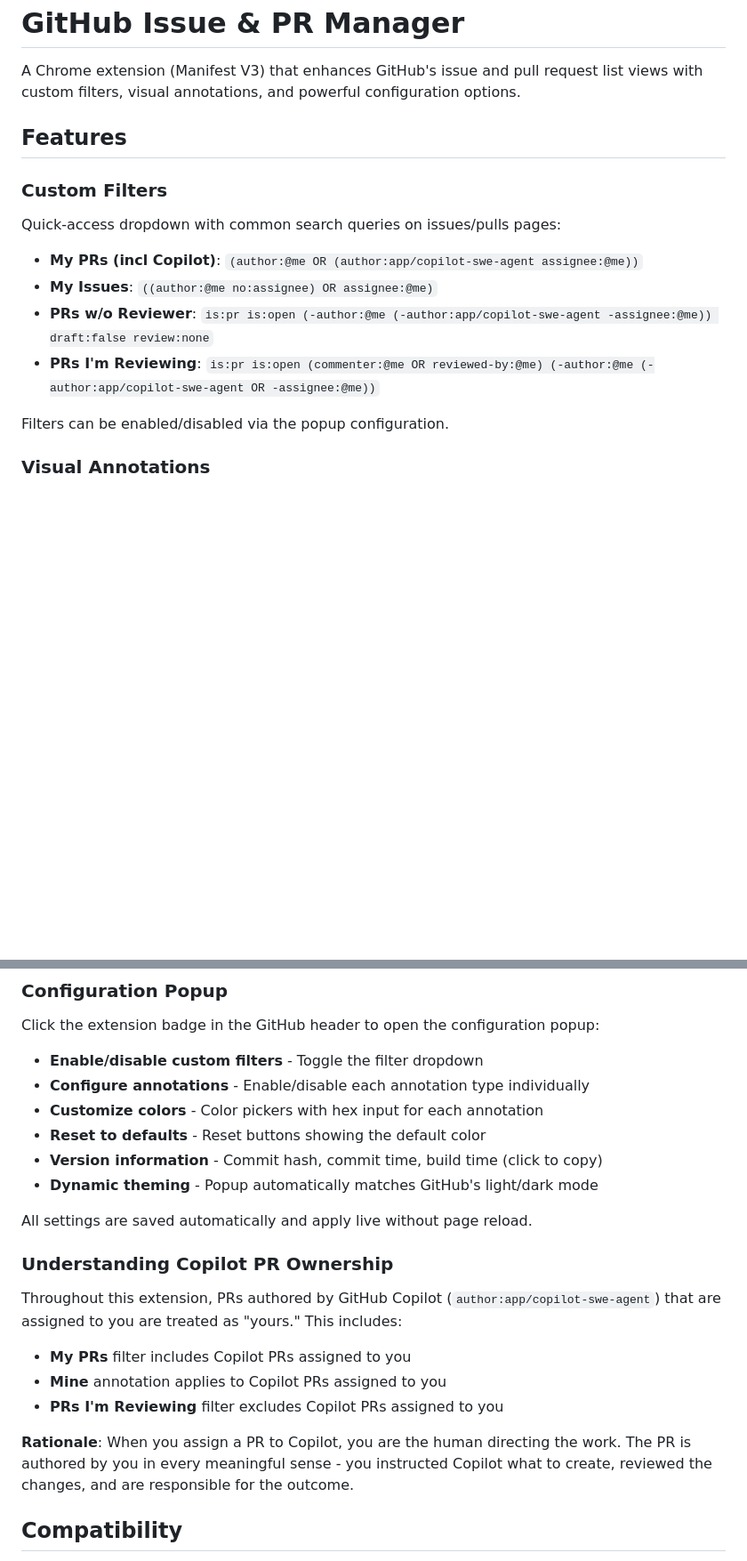
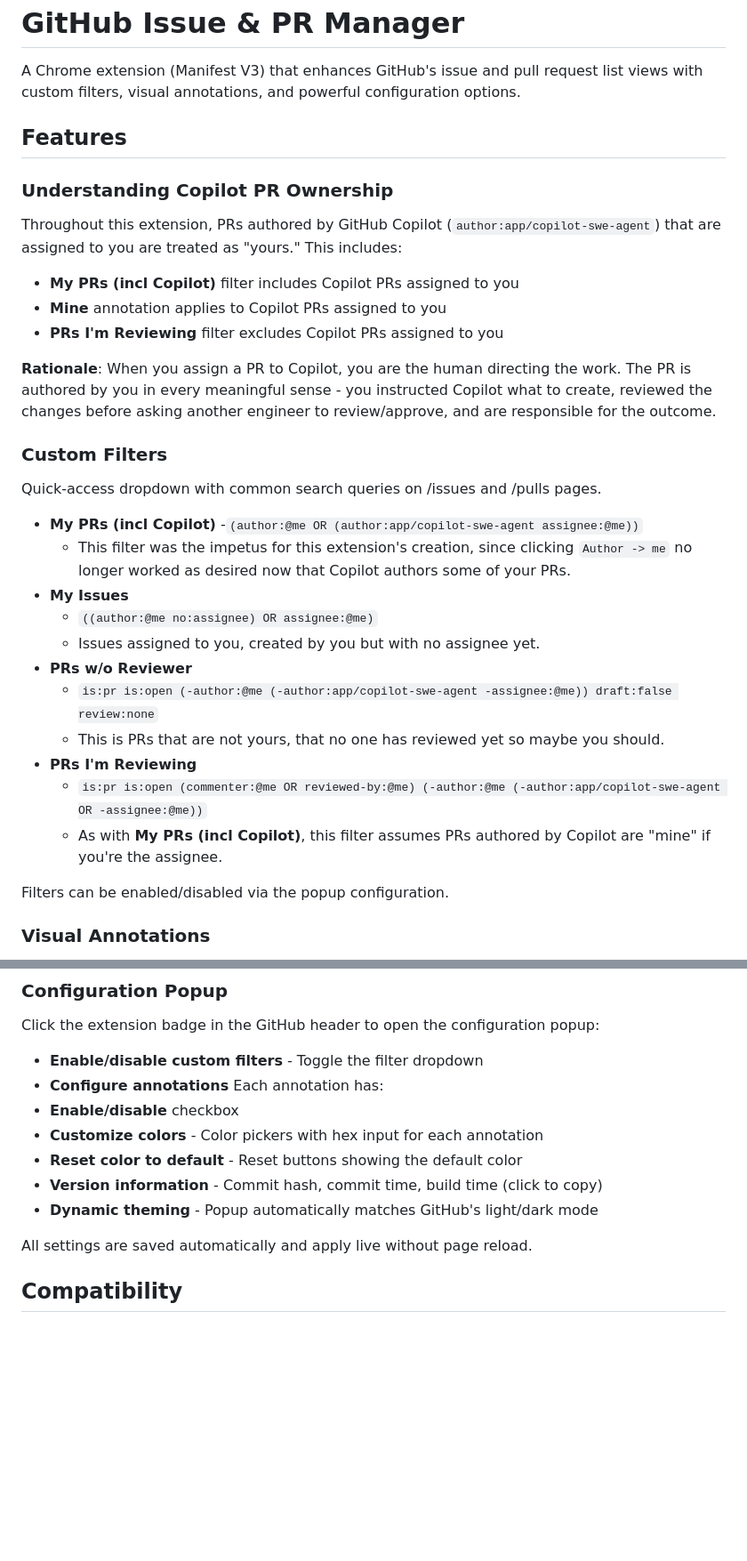
Before and after one commit to ismith/ismith-gh-extension, a Markdown page: README.md, 2 parts joined by grey strips. Shown at 89% size. Rendered like a GitHub page; blank space fills up the shorter version.

Commit message:
Improve README clarity and use second person
Changes:
- Move "Understanding Copilot PR Ownership" to top of Features section
- Add detailed explanations for each filter with context
- Convert all first person ("I", "my") to second person ("you", "your")
- Reorganize Configuration Popup section with better formatting
- Add rationale explaining why filters were created

This makes the documentation more user-focused and easier to understand.

🤖 Generated with [Claude Code](https://claude.com/claude-code)

Co-Authored-By: Claude <noreply@anthropic.com>

```diff
--- a/README.md
+++ b/README.md
@@ -4,14 +4,32 @@ A Chrome extension (Manifest V3) that enhances GitHub's issue and pull request l
 
 ## Features
 
+### Understanding Copilot PR Ownership
+
+Throughout this extension, PRs authored by GitHub Copilot (`author:app/copilot-swe-agent`) that are assigned to you are treated as "yours." This includes:
+
+- **My PRs (incl Copilot)** filter includes Copilot PRs assigned to you
+- **Mine** annotation applies to Copilot PRs assigned to you
+- **PRs I'm Reviewing** filter excludes Copilot PRs assigned to you
+
+**Rationale**: When you assign a PR to Copilot, you are the human directing the work. The PR is authored by you in every meaningful sense - you instructed Copilot what to create, reviewed the changes before asking another engineer to review/approve, and are responsible for the outcome.
+
 ### Custom Filters
 
-Quick-access dropdown with common search queries on issues/pulls pages:
+Quick-access dropdown with common search queries on /issues and /pulls pages.
 
-- **My PRs (incl Copilot)**: `(author:@me OR (author:app/copilot-swe-agent assignee:@me))`
-- **My Issues**: `((author:@me no:assignee) OR assignee:@me)`
-- **PRs w/o Reviewer**: `is:pr is:open (-author:@me (-author:app/copilot-swe-agent -assignee:@me)) draft:false review:none`
-- **PRs I'm Reviewing**: `is:pr is:open (commenter:@me OR reviewed-by:@me) (-author:@me (-author:app/copilot-swe-agent OR -assignee:@me))`
+- **My PRs (incl Copilot)**
+  -`(author:@me OR (author:app/copilot-swe-agent assignee:@me))`
+  - This filter was the impetus for this extension's creation, since clicking `Author -> me` no longer worked as desired now that Copilot authors some of your PRs.
+- **My Issues**
+  - `((author:@me no:assignee) OR assignee:@me)`
+  - Issues assigned to you, created by you but with no assignee yet.
+- **PRs w/o Reviewer**
+  - `is:pr is:open (-author:@me (-author:app/copilot-swe-agent -assignee:@me)) draft:false review:none`
+  - This is PRs that are not yours, that no one has reviewed yet so maybe you should.
+- **PRs I'm Reviewing**
+  - `is:pr is:open (commenter:@me OR reviewed-by:@me) (-author:@me (-author:app/copilot-swe-agent OR -assignee:@me))`
+  - As with **My PRs (incl Copilot)**, this filter assumes PRs authored by Copilot are "mine" if you're the assignee.
 
 Filters can be enabled/disabled via the popup configuration.
 
@@ -31,23 +49,14 @@ PRs and issues are automatically annotated with colored borders based on your pa
 Click the extension badge in the GitHub header to open the configuration popup:
 
 - **Enable/disable custom filters** - Toggle the filter dropdown
-- **Configure annotations** - Enable/disable each annotation type individually
-- **Customize colors** - Color pickers with hex input for each annotation
-- **Reset to defaults** - Reset buttons showing the default color
+- **Configure annotations** Each annotation has:
+ - **Enable/disable** checkbox
+  - **Customize colors** - Color pickers with hex input for each annotation
+  - **Reset color to default** - Reset buttons showing the default color
 - **Version information** - Commit hash, commit time, build time (click to copy)
 - **Dynamic theming** - Popup automatically matches GitHub's light/dark mode
 
 All settings are saved automatically and apply live without page reload.
-
-### Understanding Copilot PR Ownership
-
-Throughout this extension, PRs authored by GitHub Copilot (`author:app/copilot-swe-agent`) that are assigned to you are treated as "yours." This includes:
-
-- **My PRs** filter includes Copilot PRs assigned to you
-- **Mine** annotation applies to Copilot PRs assigned to you
-- **PRs I'm Reviewing** filter excludes Copilot PRs assigned to you
-
-**Rationale**: When you assign a PR to Copilot, you are the human directing the work. The PR is authored by you in every meaningful sense - you instructed Copilot what to create, reviewed the changes, and are responsible for the outcome.
 
 ## Compatibility
 
```
